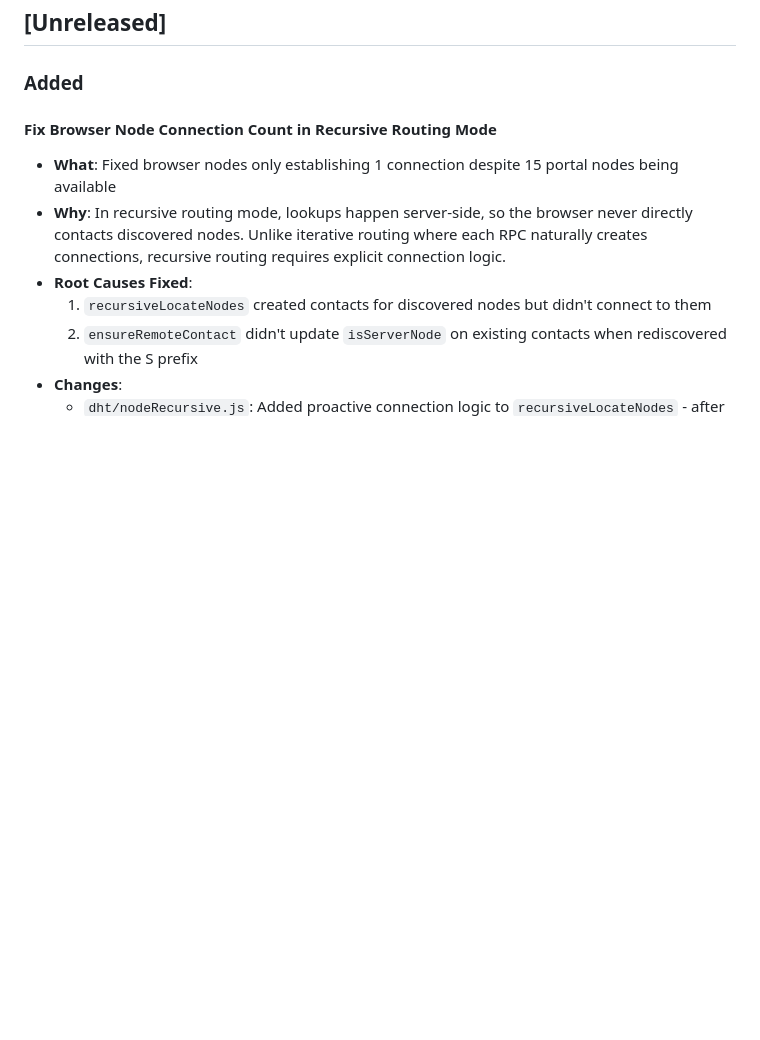
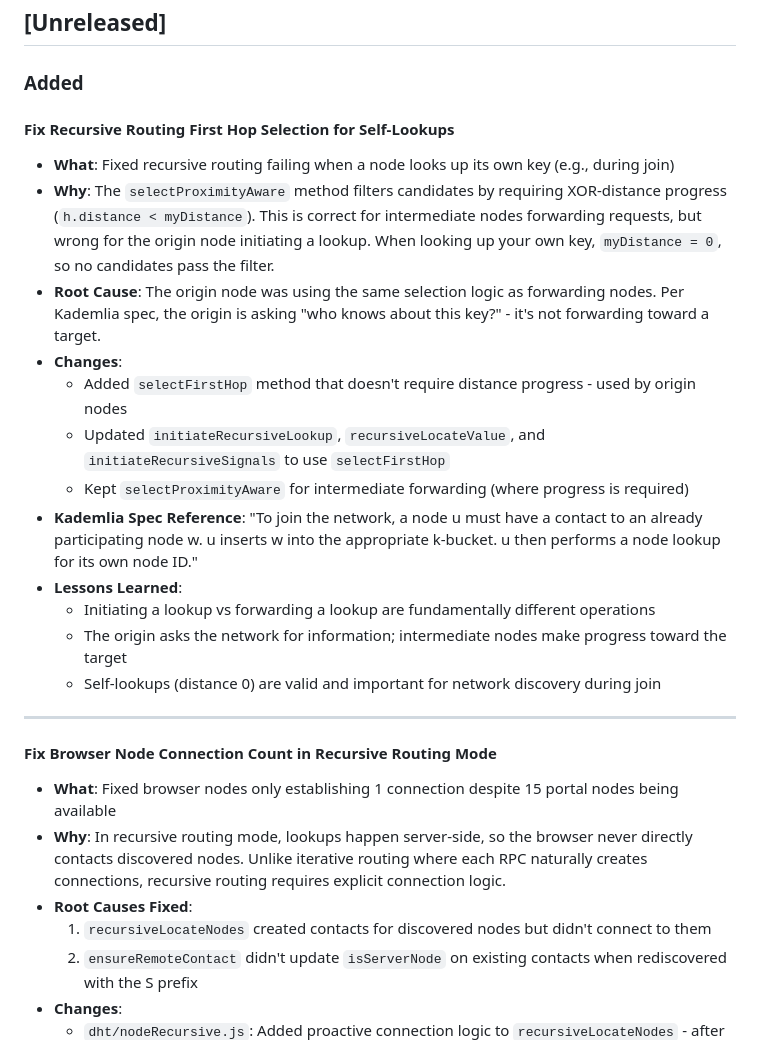
Before and after one commit to YZ-social/kdht, a Markdown page: CHANGELOG.md, the part around the change. GitHub-like rendering; blank space fills up the shorter version.

Commit message:
Update CHANGELOG with first hop selection fix

```diff
--- a/CHANGELOG.md
+++ b/CHANGELOG.md
@@ -5,6 +5,23 @@ All notable changes to this project will be documented in this file.
 ## [Unreleased]
 
 ### Added
+
+#### Fix Recursive Routing First Hop Selection for Self-Lookups
+
+- **What**: Fixed recursive routing failing when a node looks up its own key (e.g., during join)
+- **Why**: The `selectProximityAware` method filters candidates by requiring XOR-distance progress (`h.distance < myDistance`). This is correct for intermediate nodes forwarding requests, but wrong for the origin node initiating a lookup. When looking up your own key, `myDistance = 0`, so no candidates pass the filter.
+- **Root Cause**: The origin node was using the same selection logic as forwarding nodes. Per Kademlia spec, the origin is asking "who knows about this key?" - it's not forwarding toward a target.
+- **Changes**:
+  - Added `selectFirstHop` method that doesn't require distance progress - used by origin nodes
+  - Updated `initiateRecursiveLookup`, `recursiveLocateValue`, and `initiateRecursiveSignals` to use `selectFirstHop`
+  - Kept `selectProximityAware` for intermediate forwarding (where progress is required)
+- **Kademlia Spec Reference**: "To join the network, a node u must have a contact to an already participating node w. u inserts w into the appropriate k-bucket. u then performs a node lookup for its own node ID."
+- **Lessons Learned**:
+  - Initiating a lookup vs forwarding a lookup are fundamentally different operations
+  - The origin asks the network for information; intermediate nodes make progress toward the target
+  - Self-lookups (distance 0) are valid and important for network discovery during join
+
+---
 
 #### Fix Browser Node Connection Count in Recursive Routing Mode
 
```
